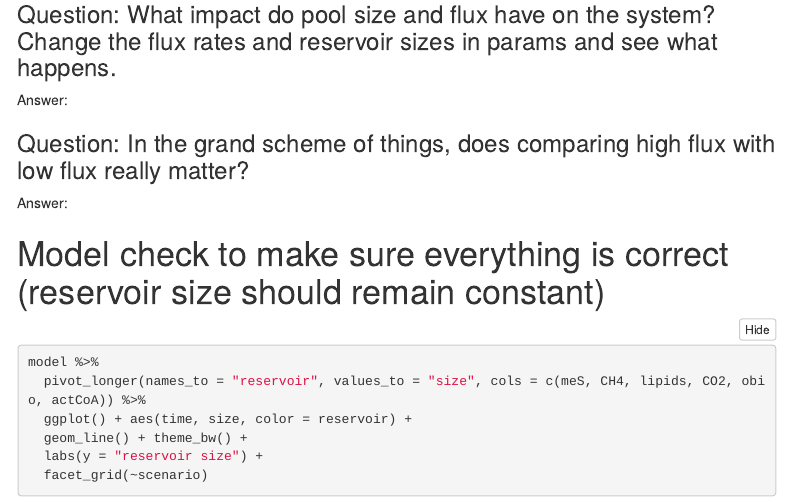
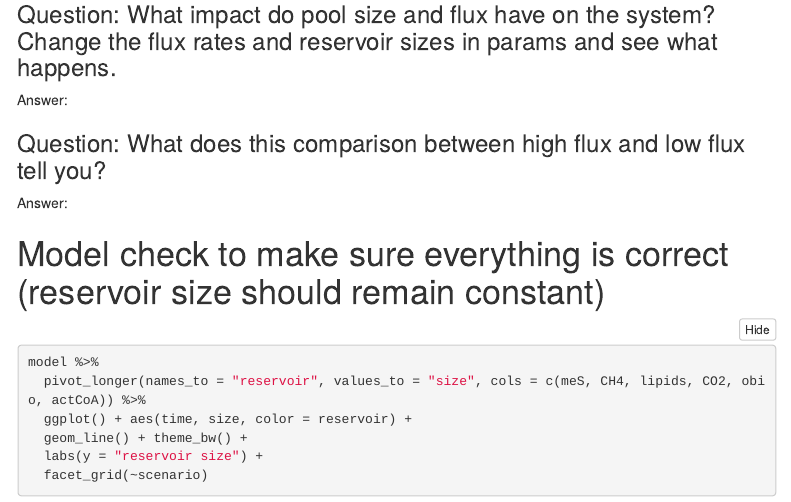
Before and after one commit to CUB-Stable-Isotope-Fractionation/2020-project-hbatther, an R Markdown document (project.Rmd): the page in a window 1100 px wide, from 5580 px down. Rendered offline with R 4.5, knitr and Pandoc, with nearby package versions; some code elsewhere in the file could not run offline; menus at the side of the page are left out.

Commit message:
Small question change.

```diff
--- a/project.Rmd
+++ b/project.Rmd
@@ -210,7 +210,7 @@ model %>%
 ### Question: What impact do pool size and flux have on the system? Change the flux rates and reservoir sizes in params and see what happens.
 Answer:
 
-### Question: In the grand scheme of things, does comparing high flux with low flux really matter?
+### Question: What does this comparison between high flux and low flux tell you?
 Answer:
 
 
```
